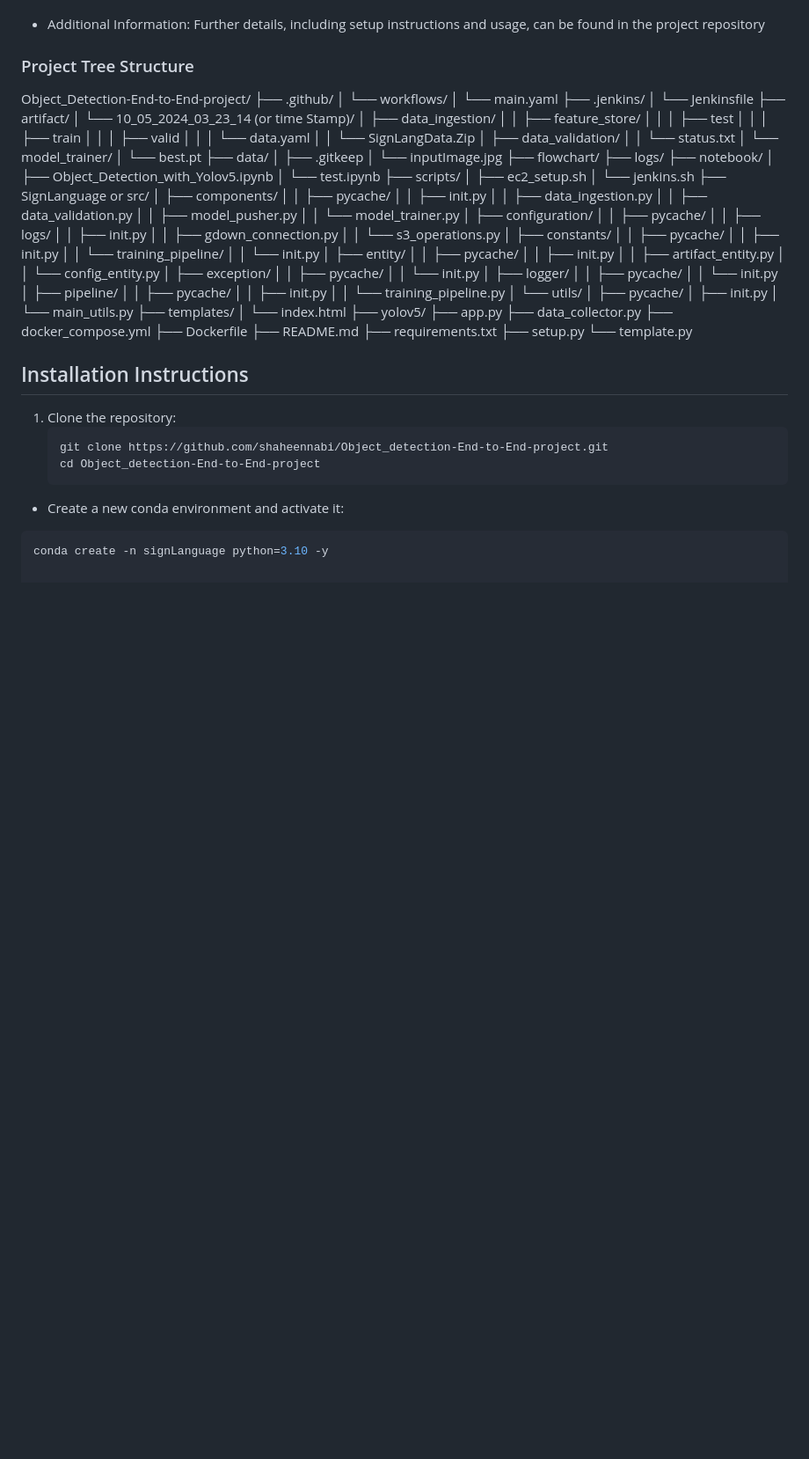
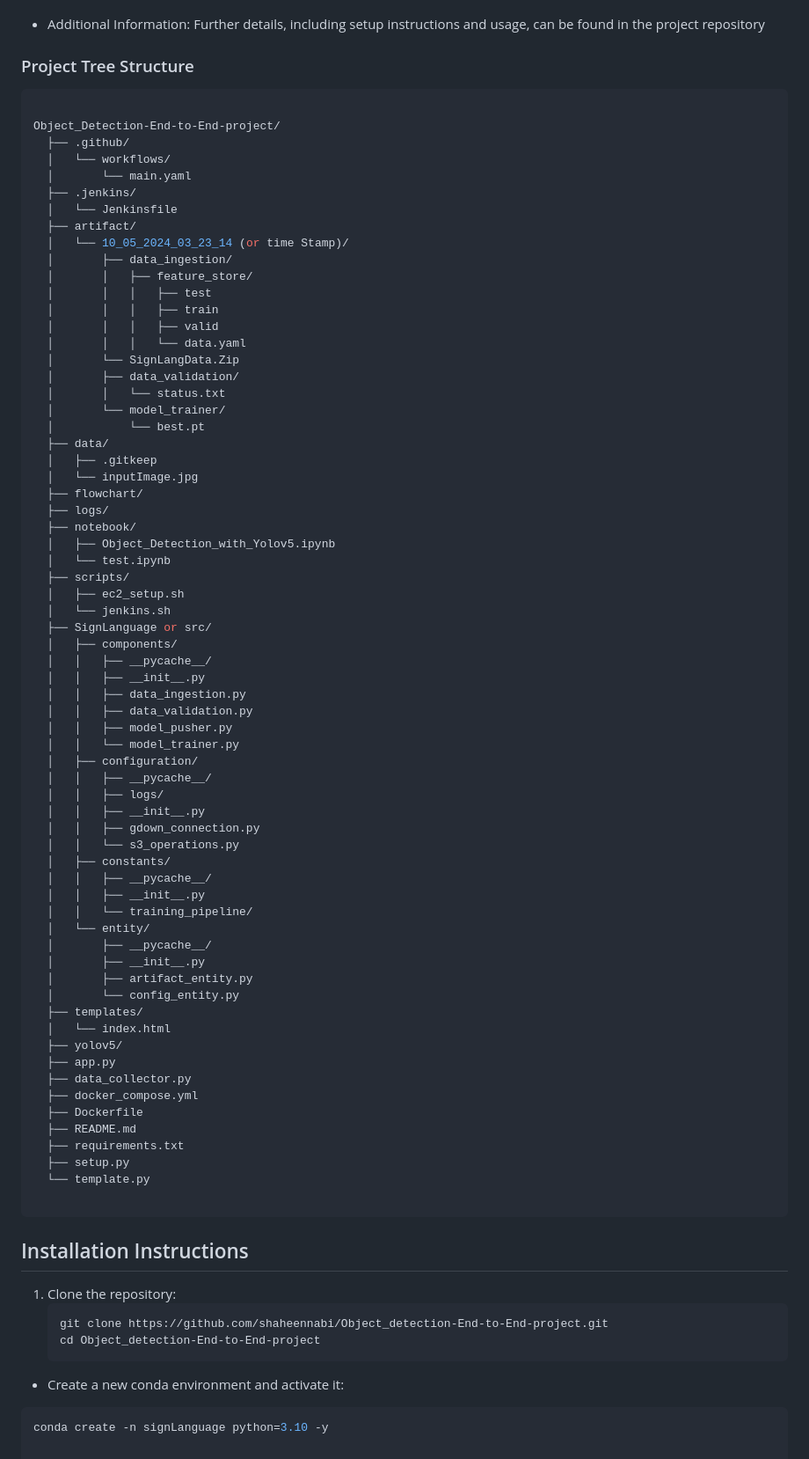
Before and after one commit to shaheennabi/Object_detection-End-to-End-project, a Markdown page: README.md, the part around the change. Shown at 88% size. GitHub-like rendering; blank space fills up the shorter version.

````diff
--- a/README.md
+++ b/README.md
@@ -21,10 +21,74 @@
 * Additional Information: Further details, including setup instructions and usage, can be found in the project repository
 
 ### Project Tree Structure
+```bash
 
-Object_Detection-End-to-End-project/ ├── .github/ │ └── workflows/ │ └── main.yaml ├── .jenkins/ │ └── Jenkinsfile ├── artifact/ │ └── 10_05_2024_03_23_14 (or time Stamp)/ │ ├── data_ingestion/ │ │ ├── feature_store/ │ │ │ ├── test │ │ │ ├── train │ │ │ ├── valid │ │ │ └── data.yaml │ │ └── SignLangData.Zip │ ├── data_validation/ │ │ └── status.txt
-│ └── model_trainer/ │ └── best.pt ├── data/ │ ├── .gitkeep │ └── inputImage.jpg ├── flowchart/ ├── logs/ ├── notebook/ │ ├── Object_Detection_with_Yolov5.ipynb │ └── test.ipynb ├── scripts/ │ ├── ec2_setup.sh │ └── jenkins.sh ├── SignLanguage or src/ │ ├── components/ │ │ ├── pycache/ │ │ ├── init.py │ │ ├── data_ingestion.py │ │ ├── data_validation.py │ │ ├── model_pusher.py │ │ └── model_trainer.py │ ├── configuration/ │ │ ├── pycache/ │ │ ├── logs/ │ │ ├── init.py │ │ ├── gdown_connection.py │ │ └── s3_operations.py │ ├── constants/ │ │ ├── pycache/ │ │ ├── init.py │ │ └── training_pipeline/ │ │ └── init.py │ ├── entity/ │ │ ├── pycache/ │ │ ├── init.py │ │ ├── artifact_entity.py │ │ └── config_entity.py │ ├── exception/ │ │ ├── pycache/ │ │ └── init.py │ ├── logger/ │ │ ├── pycache/ │ │ └── init.py │ ├── pipeline/ │ │ ├── pycache/ │ │ ├── init.py │ │ └── training_pipeline.py │ └── utils/ │ ├── pycache/ │ ├── init.py │ └── main_utils.py ├── templates/ │ └── index.html ├── yolov5/ ├── app.py ├── data_collector.py ├── docker_compose.yml ├── Dockerfile ├── README.md ├── requirements.txt ├── setup.py └── template.py
+Object_Detection-End-to-End-project/
+  ├── .github/
+  │   └── workflows/
+  │       └── main.yaml
+  ├── .jenkins/
+  │   └── Jenkinsfile
+  ├── artifact/
+  │   └── 10_05_2024_03_23_14 (or time Stamp)/
+  │       ├── data_ingestion/
+  │       │   ├── feature_store/
+  │       │   │   ├── test
+  │       │   │   ├── train
+  │       │   │   ├── valid
+  │       │   │   └── data.yaml
+  │       └── SignLangData.Zip
+  │       ├── data_validation/
+  │       │   └── status.txt
+  │       └── model_trainer/
+  │           └── best.pt
+  ├── data/
+  │   ├── .gitkeep
+  │   └── inputImage.jpg
+  ├── flowchart/
+  ├── logs/
+  ├── notebook/
+  │   ├── Object_Detection_with_Yolov5.ipynb
+  │   └── test.ipynb
+  ├── scripts/
+  │   ├── ec2_setup.sh
+  │   └── jenkins.sh
+  ├── SignLanguage or src/
+  │   ├── components/
+  │   │   ├── __pycache__/
+  │   │   ├── __init__.py
+  │   │   ├── data_ingestion.py
+  │   │   ├── data_validation.py
+  │   │   ├── model_pusher.py
+  │   │   └── model_trainer.py
+  │   ├── configuration/
+  │   │   ├── __pycache__/
+  │   │   ├── logs/
+  │   │   ├── __init__.py
+  │   │   ├── gdown_connection.py
+  │   │   └── s3_operations.py
+  │   ├── constants/
+  │   │   ├── __pycache__/
+  │   │   ├── __init__.py
+  │   │   └── training_pipeline/
+  │   └── entity/
+  │       ├── __pycache__/
+  │       ├── __init__.py
+  │       ├── artifact_entity.py
+  │       └── config_entity.py
+  ├── templates/
+  │   └── index.html
+  ├── yolov5/
+  ├── app.py
+  ├── data_collector.py
+  ├── docker_compose.yml
+  ├── Dockerfile
+  ├── README.md
+  ├── requirements.txt
+  ├── setup.py
+  └── template.py
 
+  ```
 ## Installation Instructions
 
 1. Clone the repository:
````
